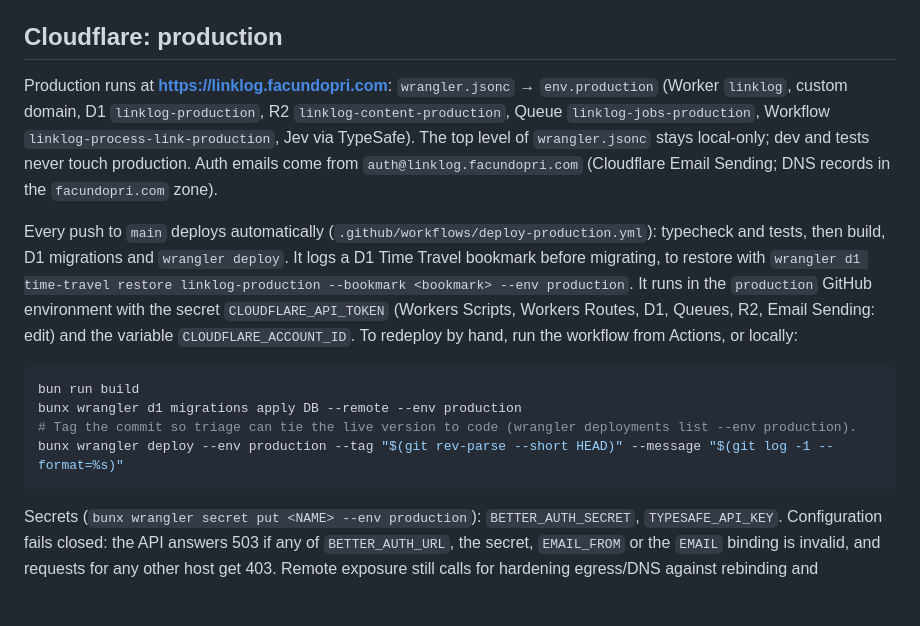
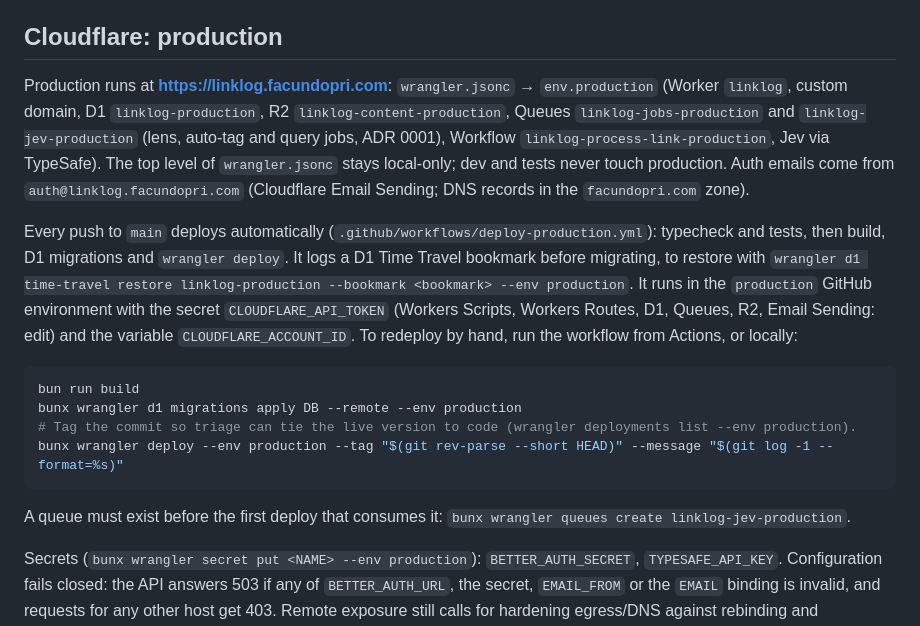
Before and after one commit to facundoPri/link-log, a Markdown page: README.md, the part around the change. GitHub-like rendering; blank space fills up the shorter version.

Commit message:
docs: name the Jev queue in production docs (FAC-193)

````diff
--- a/README.md
+++ b/README.md
@@ -86,7 +86,7 @@ FAC-48 migrations start at `0018`, after main's shipped `0012`–`0017`. Fresh d
 
 ## Cloudflare: production
 
-Production runs at **https://linklog.facundopri.com**: `wrangler.jsonc` → `env.production` (Worker `linklog`, custom domain, D1 `linklog-production`, R2 `linklog-content-production`, Queue `linklog-jobs-production`, Workflow `linklog-process-link-production`, Jev via TypeSafe). The top level of `wrangler.jsonc` stays local-only; dev and tests never touch production. Auth emails come from `auth@linklog.facundopri.com` (Cloudflare Email Sending; DNS records in the `facundopri.com` zone).
+Production runs at **https://linklog.facundopri.com**: `wrangler.jsonc` → `env.production` (Worker `linklog`, custom domain, D1 `linklog-production`, R2 `linklog-content-production`, Queues `linklog-jobs-production` and `linklog-jev-production` (lens, auto-tag and query jobs, ADR 0001), Workflow `linklog-process-link-production`, Jev via TypeSafe). The top level of `wrangler.jsonc` stays local-only; dev and tests never touch production. Auth emails come from `auth@linklog.facundopri.com` (Cloudflare Email Sending; DNS records in the `facundopri.com` zone).
 
 Every push to `main` deploys automatically (`.github/workflows/deploy-production.yml`): typecheck and tests, then build, D1 migrations and `wrangler deploy`. It logs a D1 Time Travel bookmark before migrating, to restore with `wrangler d1 time-travel restore linklog-production --bookmark <bookmark> --env production`. It runs in the `production` GitHub environment with the secret `CLOUDFLARE_API_TOKEN` (Workers Scripts, Workers Routes, D1, Queues, R2, Email Sending: edit) and the variable `CLOUDFLARE_ACCOUNT_ID`. To redeploy by hand, run the workflow from Actions, or locally:
 
@@ -96,6 +96,8 @@ bunx wrangler d1 migrations apply DB --remote --env production
 # Tag the commit so triage can tie the live version to code (wrangler deployments list --env production).
 bunx wrangler deploy --env production --tag "$(git rev-parse --short HEAD)" --message "$(git log -1 --format=%s)"
 ```
+
+A queue must exist before the first deploy that consumes it: `bunx wrangler queues create linklog-jev-production`.
 
 Secrets (`bunx wrangler secret put <NAME> --env production`): `BETTER_AUTH_SECRET`, `TYPESAFE_API_KEY`. Configuration fails closed: the API answers 503 if any of `BETTER_AUTH_URL`, the secret, `EMAIL_FROM` or the `EMAIL` binding is invalid, and requests for any other host get 403. Remote exposure still calls for hardening egress/DNS against rebinding and paginating the library.
 
````
Also changed, not shown: docs/agents/production-observability.md (+1 -1 lines).
